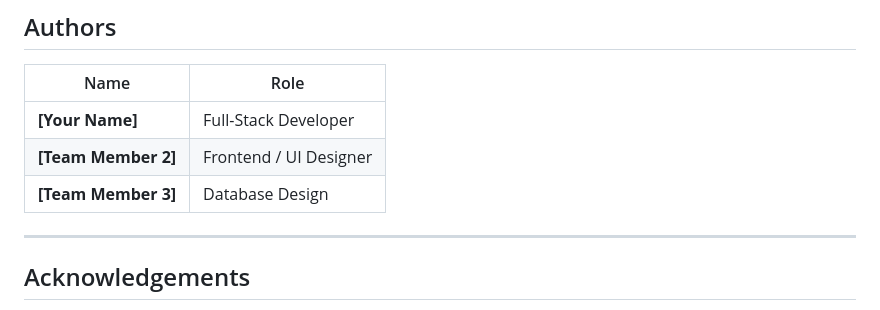
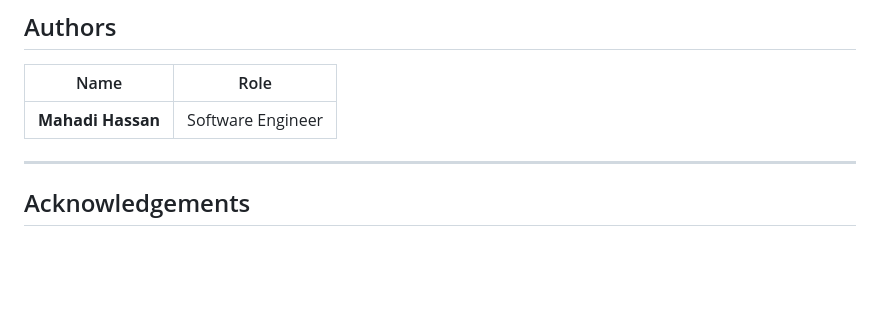
Before and after one commit to xaicat/ShelfSync, a Markdown page: README.md, the part around one of its changes. Drawn GitHub-style; blank space fills up the shorter version.

```diff
--- a/README.md
+++ b/README.md
@@ -473,9 +473,7 @@ This project is licensed under the **MIT License** — see the [LICENSE](LICENSE
 
 | Name | Role |
 |------|------|
-| **[Your Name]** | Full-Stack Developer |
-| **[Team Member 2]** | Frontend / UI Designer |
-| **[Team Member 3]** | Database Design |
+| **Mahadi Hassan** | Software Engineer |
 
 ---
 
```
Also changed, not shown: other parts of README.md (+1 -1 lines).
